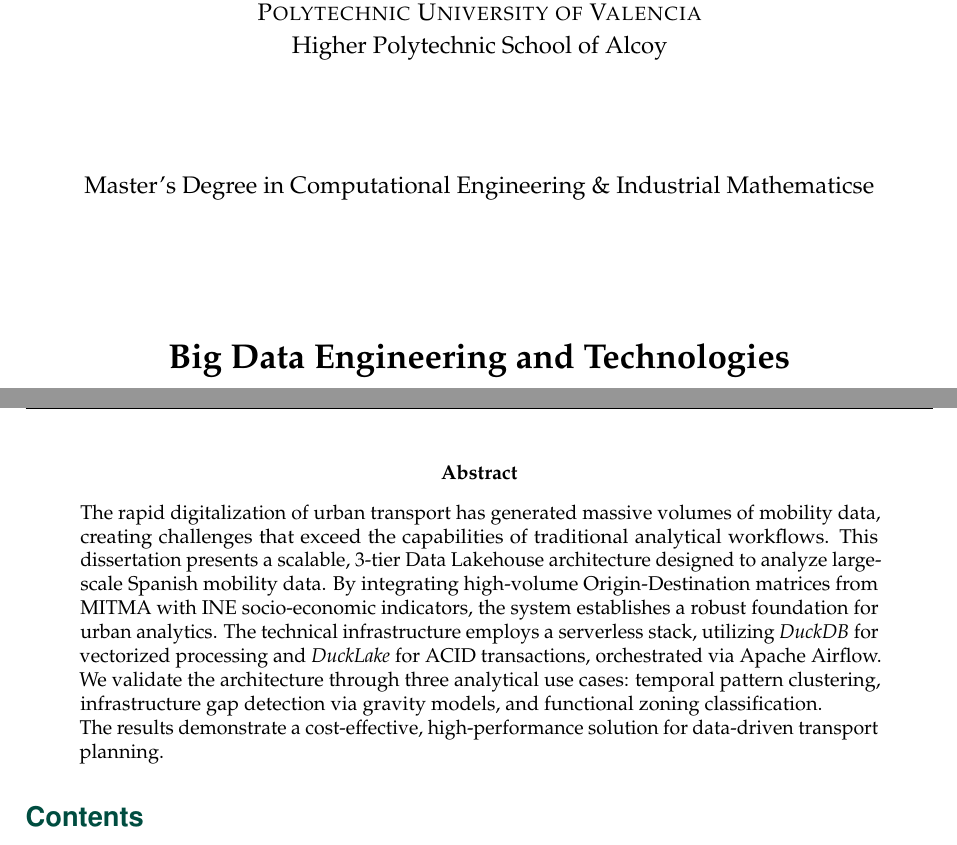
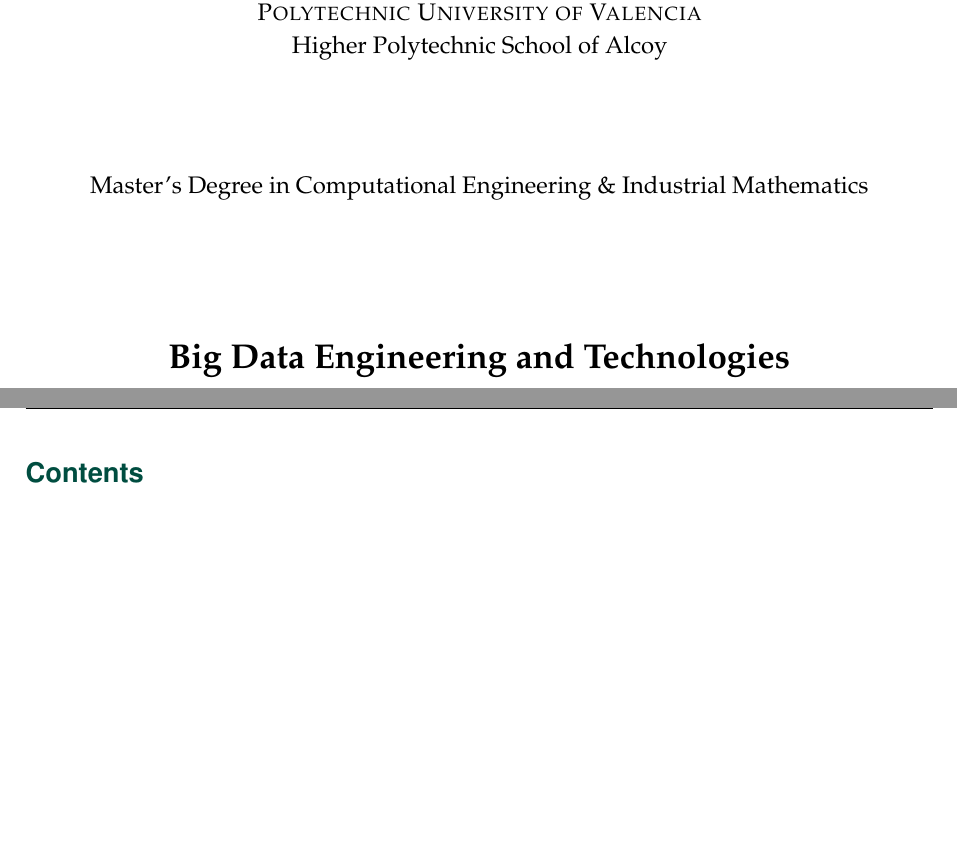
Before and after one commit to fblanco90/Urban-Mobility-Data-Lakehouse, a LaTeX document (docs/report/new_report.tex): two parts of pages 1 and 2 of 16, joined at a grey line, cut so that both start at the same text, the shorter picture padded with empty space. Compiled offline with pdfLaTeX.

Commit message:
docs: update report

```diff
--- a/docs/report/new_report.tex
+++ b/docs/report/new_report.tex
@@ -104,7 +104,7 @@
 \newcommand{\authors}{María López Hernández\\
 Joan Sánchez Verdú\\
 Fernando Blanco Membrives}
-\newcommand{\Degree}{Master’s Degree in Computational Engineering \& Industrial Mathematicse}
+\newcommand{\Degree}{Master’s Degree in Computational Engineering \& Industrial Mathematics}
 \newcommand{\Logo}{imgs/yourLogo}
 \newcommand{\University}{Polytechnic University of Valencia}
 \newcommand{\School}{Higher Polytechnic School of Alcoy}
@@ -144,11 +144,7 @@
 \end{titlepage}
 
 
-% --- ABSTRACT ---
-\begin{abstract}
-    \noindent
-    The rapid digitalization of urban transport has generated massive volumes of mobility data, creating challenges that exceed the capabilities of traditional analytical workflows. This dissertation presents a scalable, 3-tier Data Lakehouse architecture designed to analyze large-scale Spanish mobility data. By integrating high-volume Origin-Destination matrices from MITMA with INE socio-economic indicators, the system establishes a robust foundation for urban analytics. The technical infrastructure employs a serverless stack, utilizing \textit{DuckDB} for vectorized processing and \textit{DuckLake} for ACID transactions, orchestrated via Apache Airflow. We validate the architecture through three analytical use cases: temporal pattern clustering, infrastructure gap detection via gravity models, and functional zoning classification.\\ The results demonstrate a cost-effective, high-performance solution for data-driven transport planning.
-\end{abstract}
+
 
 \tableofcontents
 \newpage
```
Also changed, not shown: docs/report/new_report.pdf.
